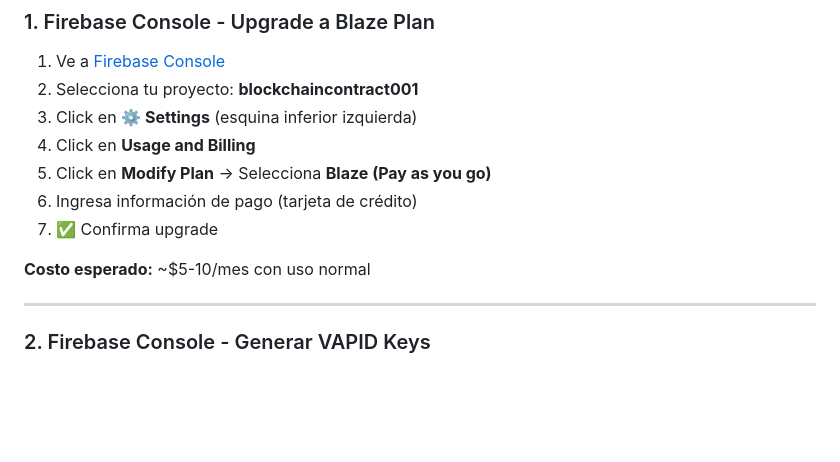
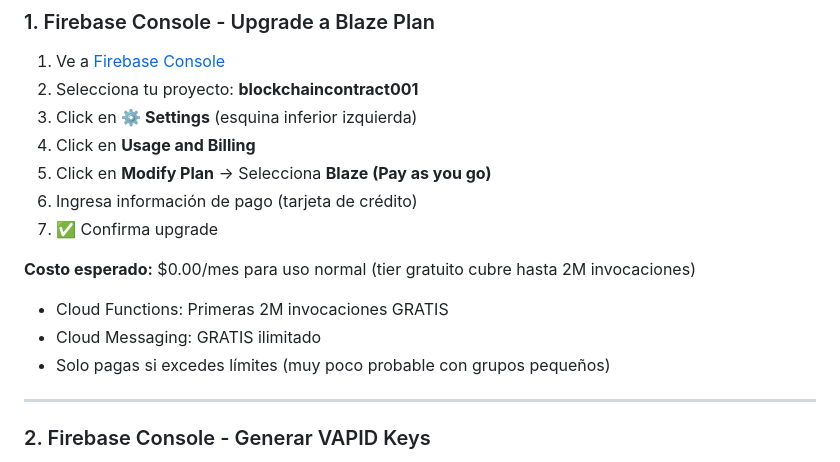
Before and after one commit to dcarloa/BlockChainContract001, a Markdown page: PUSH_NOTIFICATIONS_SETUP.md, the part around the change. Drawn GitHub-style; blank space fills up the shorter version.

Commit message:
docs: Update push notifications cost estimate to /month

```diff
--- a/PUSH_NOTIFICATIONS_SETUP.md
+++ b/PUSH_NOTIFICATIONS_SETUP.md
@@ -12,7 +12,10 @@
 6. Ingresa información de pago (tarjeta de crédito)
 7. ✅ Confirma upgrade
 
-**Costo esperado:** ~$5-10/mes con uso normal
+**Costo esperado:** $0.00/mes para uso normal (tier gratuito cubre hasta 2M invocaciones)
+- Cloud Functions: Primeras 2M invocaciones GRATIS
+- Cloud Messaging: GRATIS ilimitado
+- Solo pagas si excedes límites (muy poco probable con grupos pequeños)
 
 ---
 
```
